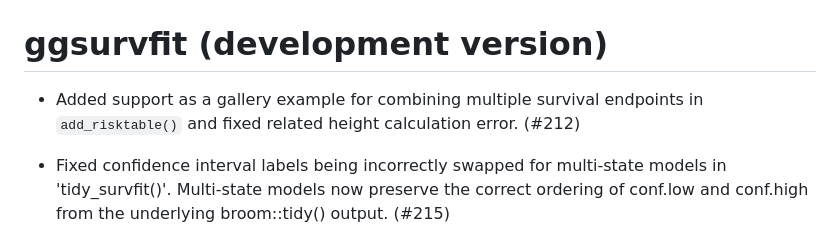
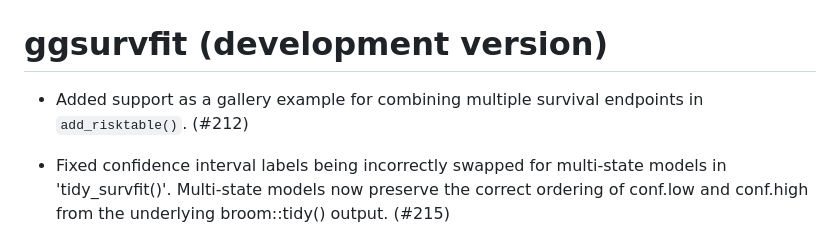
Before and after one commit to pharmaverse/ggsurvfit, a Markdown page: NEWS.md, the part around the change. Drawn GitHub-style.

Commit message:
updating

```diff
--- a/NEWS.md
+++ b/NEWS.md
@@ -1,6 +1,6 @@
 # ggsurvfit (development version)
 
-* Added support as a gallery example for combining multiple survival endpoints in `add_risktable()` and fixed related height calculation error. (#212)
+* Added support as a gallery example for combining multiple survival endpoints in `add_risktable()`. (#212)
 
 * Fixed confidence interval labels being incorrectly swapped for multi-state models in 'tidy_survfit()'. Multi-state models now preserve the correct ordering of conf.low and conf.high from the underlying broom::tidy() output. (#215)
 
```
